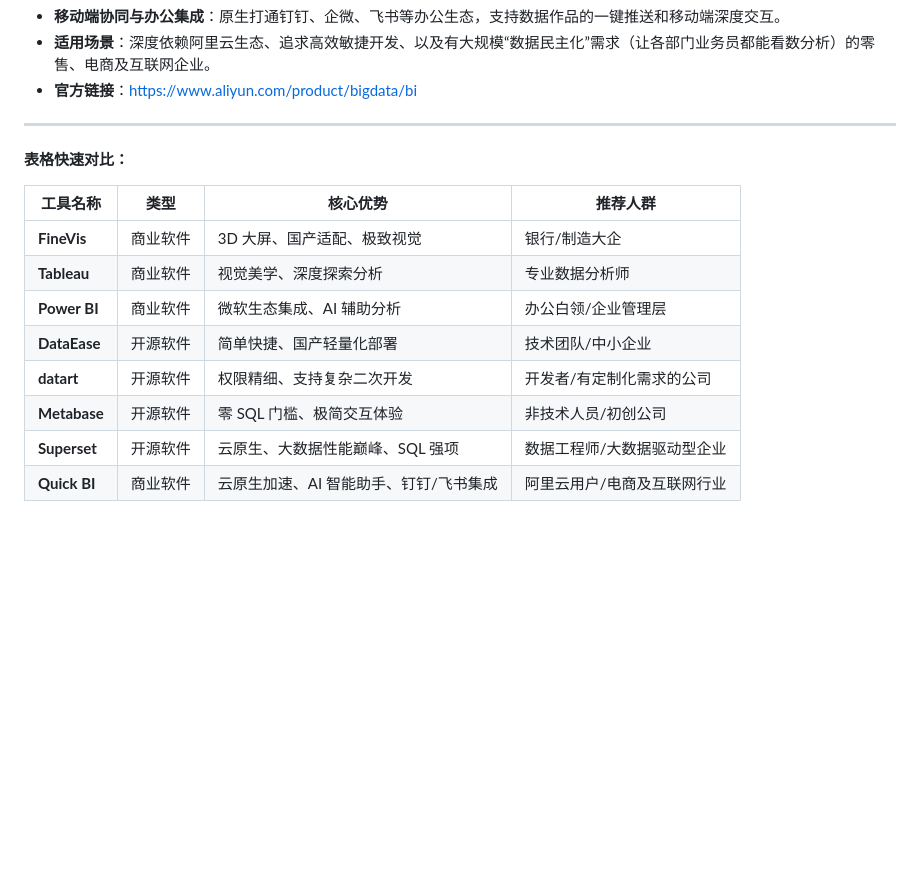
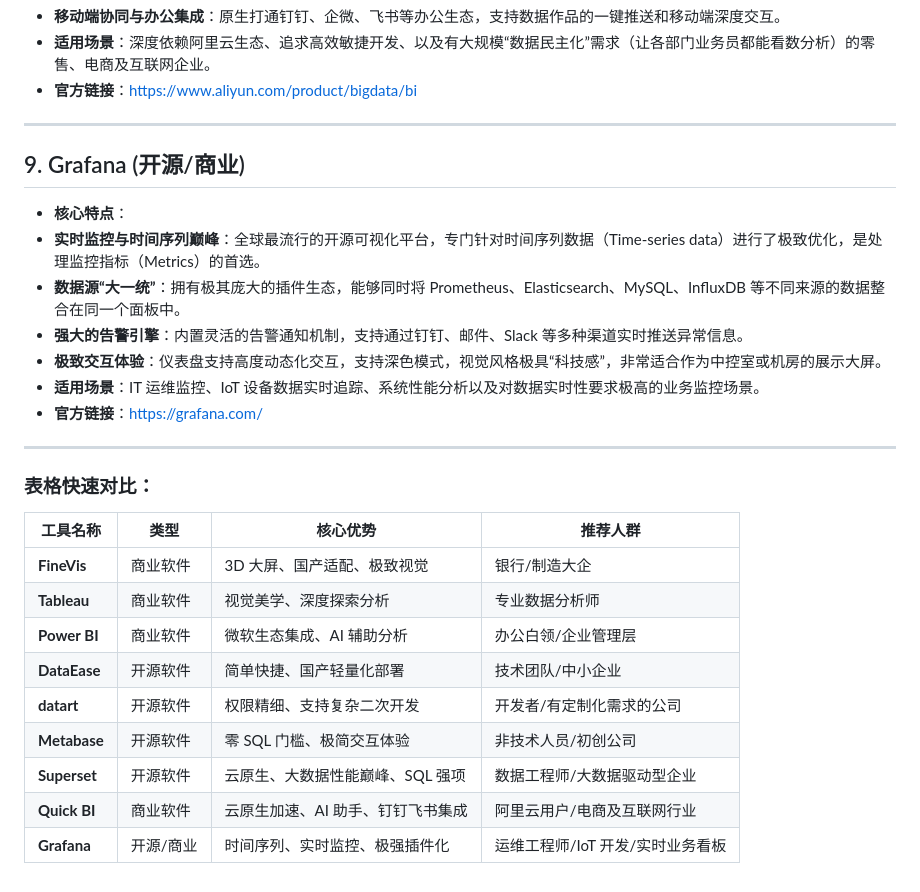
Before and after one commit to TIAI-ThisisAI/OpenRank2025, a Markdown page: scripts/DataAnalysis-Tools.md, the part around the change. GitHub-like rendering; blank space fills up the shorter version.

Commit message:
Based on the existing list of tools, we are adding a ninth representative tool: Grafana.
Based on the existing list of tools, we are adding a ninth representative tool: Grafana.

```diff
--- a/scripts/DataAnalysis-Tools.md
+++ b/scripts/DataAnalysis-Tools.md
@@ -76,7 +76,20 @@
 
 ---
 
-**表格快速对比：**
+
+## 9. Grafana (开源/商业)
+
+* **核心特点**：
+* **实时监控与时间序列巅峰**：全球最流行的开源可视化平台，专门针对时间序列数据（Time-series data）进行了极致优化，是处理监控指标（Metrics）的首选。
+* **数据源“大一统”**：拥有极其庞大的插件生态，能够同时将 Prometheus、Elasticsearch、MySQL、InfluxDB 等不同来源的数据整合在同一个面板中。
+* **强大的告警引擎**：内置灵活的告警通知机制，支持通过钉钉、邮件、Slack 等多种渠道实时推送异常信息。
+* **极致交互体验**：仪表盘支持高度动态化交互，支持深色模式，视觉风格极具“科技感”，非常适合作为中控室或机房的展示大屏。
+* **适用场景**：IT 运维监控、IoT 设备数据实时追踪、系统性能分析以及对数据实时性要求极高的业务监控场景。
+* **官方链接**：[https://grafana.com/](https://grafana.com/)
+
+---
+
+### 表格快速对比：
 
 | 工具名称 | 类型 | 核心优势 | 推荐人群 |
 | --- | --- | --- | --- |
@@ -87,4 +100,5 @@
 | **datart** | 开源软件 | 权限精细、支持复杂二次开发 | 开发者/有定制化需求的公司 |
 | **Metabase** | 开源软件 | 零 SQL 门槛、极简交互体验 | 非技术人员/初创公司 |
 | **Superset** | 开源软件 | 云原生、大数据性能巅峰、SQL 强项 | 数据工程师/大数据驱动型企业 |
-| **Quick BI** | 商业软件 | 云原生加速、AI 智能助手、钉钉/飞书集成 | 阿里云用户/电商及互联网行业 |
+| **Quick BI** | 商业软件 | 云原生加速、AI 助手、钉钉飞书集成 | 阿里云用户/电商及互联网行业 |
+| **Grafana** | 开源/商业 | 时间序列、实时监控、极强插件化 | 运维工程师/IoT 开发/实时业务看板 |
```
